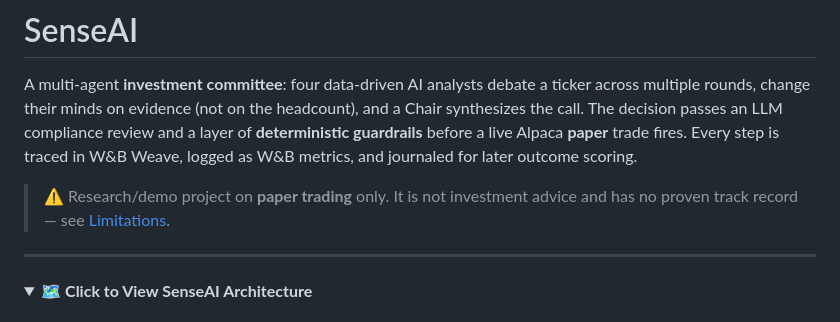
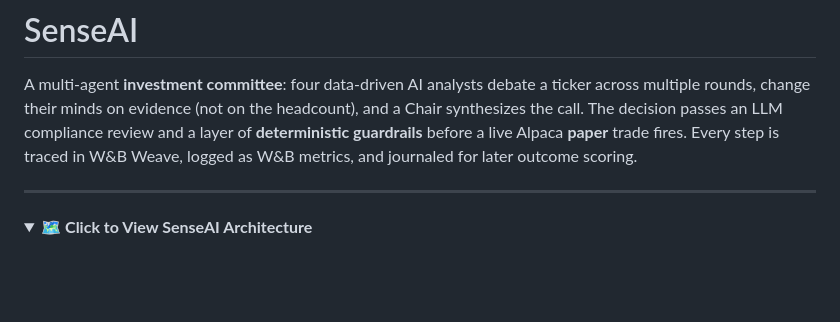
Before and after one commit to khuranaradhika/senseai, a Markdown page: README.md, the part around the change. GitHub-like rendering; folded sections open; blank space fills up the shorter version.

Commit message:
Remove investment advice disclaimer from README
Removed warning about the project being a research/demo project on paper trading.

```diff
--- a/README.md
+++ b/README.md
@@ -6,8 +6,6 @@ Chair synthesizes the call. The decision passes an LLM compliance review and a l
 of **deterministic guardrails** before a live Alpaca **paper** trade fires. Every step
 is traced in W&B Weave, logged as W&B metrics, and journaled for later outcome scoring.
 
-> ⚠️ Research/demo project on **paper trading** only. It is not investment advice and
-> has no proven track record — see [Limitations](#limitations).
 ---
 
 <details>
```
